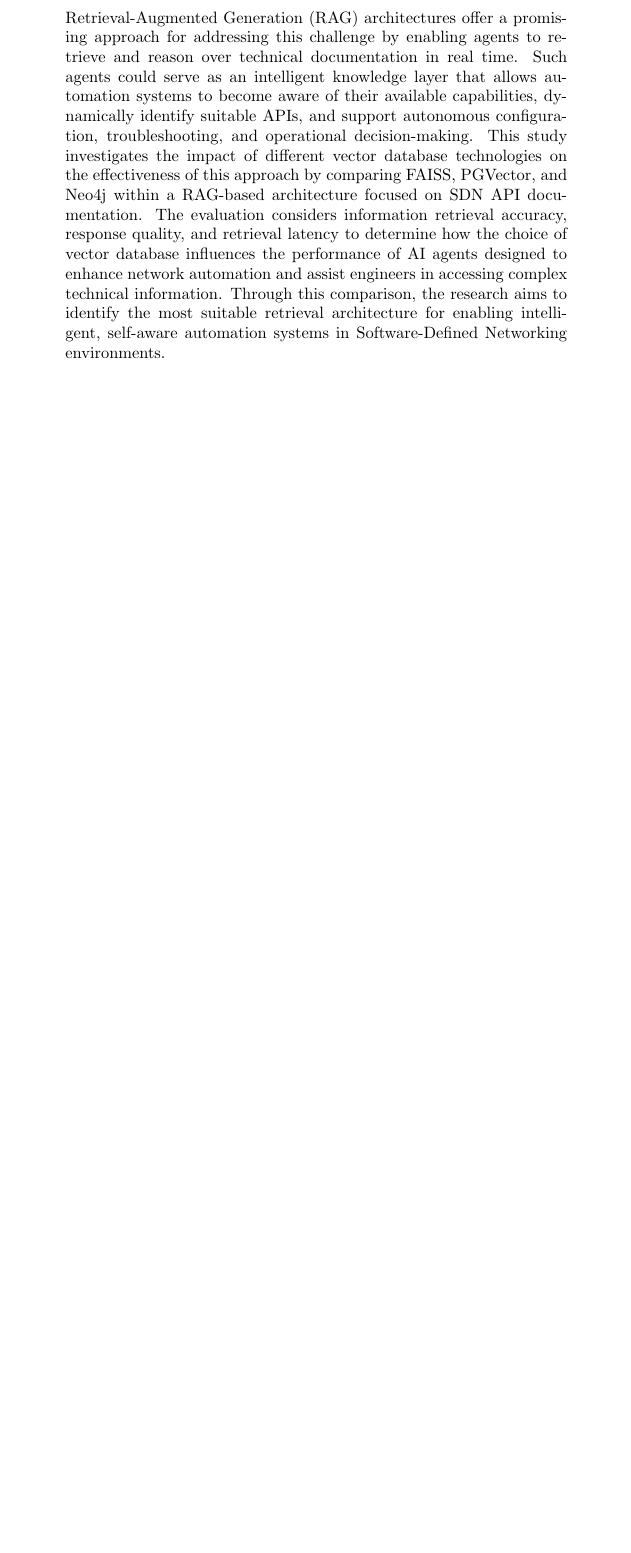
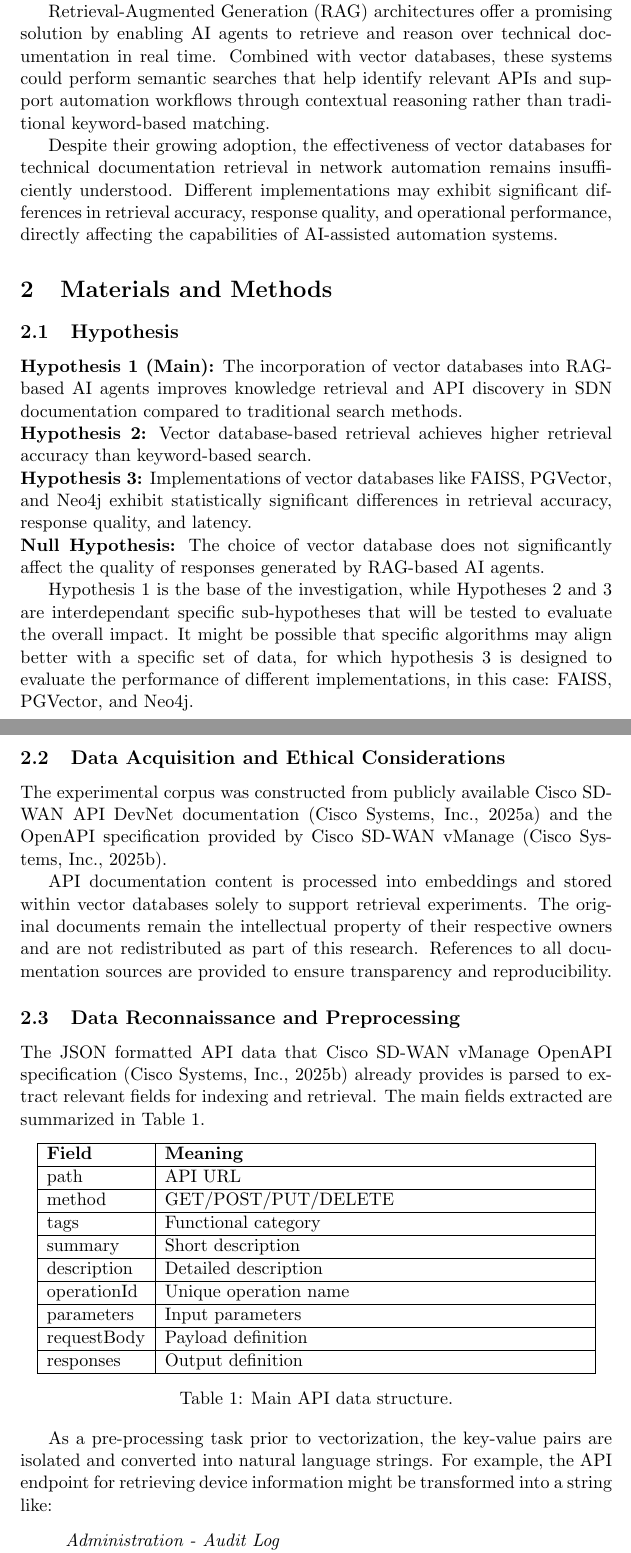
Before and after one commit to panchis7u7/Masters, a LaTeX document (Vector_Databases_Comparison/article.tex): part of page 2 of 2 before the commit and two parts of pages 2 and 3 of 5 after it, the two joined at a grey line, cut so that both start at the same text, the shorter picture padded with empty space. Compiled offline with pdfLaTeX.

Commit message:
Added Data Acquisition and Ethical Considerations, Data Reconnaissance and Preprocessing, Treatment (In progress) and Metrics sections.

```diff
--- a/Vector_Databases_Comparison/article.tex
+++ b/Vector_Databases_Comparison/article.tex
@@ -1,5 +1,8 @@
 \documentclass[11pt, a4paper]{article}
 \usepackage[utf8]{inputenc}
+\usepackage{amsmath}
+\usepackage[style=apa,backend=biber]{biblatex}
+\addbibresource{references.bib}
 
 \begin{document}
 \author{Carlos Sebastian Madrigal Rodriguez}
@@ -47,16 +41,72 @@ full potential of network automation is often limited by the accessibility and u
-\newline
-Retrieval-Augmented Generation (RAG) architectures offer a promising approach for addressing this challenge
-by enabling agents to retrieve and reason over technical documentation in real time.
-Such agents could serve as an intelligent knowledge layer that allows automation systems to become aware of
-their available capabilities, dynamically identify suitable APIs, and support autonomous configuration,
-troubleshooting, and operational decision-making. This study investigates the impact of different vector database
-technologies on the effectiveness of this approach by comparing FAISS, PGVector, and Neo4j within a RAG-based
-architecture focused on SDN API documentation. The evaluation considers information retrieval accuracy, response
-quality, and retrieval latency to determine how the choice of vector database influences the performance of AI agents
-designed to enhance network automation and assist engineers in accessing complex technical information.
-Through this comparison, the research aims to identify the most suitable retrieval architecture for enabling intelligent,
-self-aware automation systems in Software-Defined Networking environments.
+\section{Introduction}
+\label{sec:introduction} % Used to reference this section later
 
-\end{abstract}
+As modern networks become increasingly software-defined and API-driven, the ability of automation systems to understand and leverage their own capabilities has become a critical requirement. Network automation platforms expose numerous APIs for configuration, monitoring, troubleshooting, and operational management. However, the complexity and volume of their documentation often make it difficult for both automation systems and network engineers to efficiently discover and utilize the appropriate APIs, limiting the full potential of network automation.
 
-% Rest of your document goes here
+Retrieval-Augmented Generation (RAG) architectures offer a promising solution by enabling AI agents to retrieve and reason over technical documentation in real time. Combined with vector databases, these systems could perform semantic searches that help identify relevant APIs and support automation workflows through contextual reasoning rather than traditional keyword-based matching.
+
+Despite their growing adoption, the effectiveness of vector databases for technical documentation retrieval in network automation remains insufficiently understood. Different implementations may exhibit significant differences in retrieval accuracy, response quality, and operational performance, directly affecting the capabilities of AI-assisted automation systems.
+
+% ==================== Materials and Methods ====================
+
+\section{Materials and Methods}
+\label{sec:Materials_and_Methods}
+\subsection{Hypothesis}
+
+\noindent\textbf{Hypothesis 1 (Main):}
+The incorporation of vector databases into RAG-based AI agents improves knowledge retrieval and API discovery in SDN documentation compared to traditional search methods.
+
+\noindent\textbf{Hypothesis 2:}
+Vector database-based retrieval achieves higher retrieval accuracy than keyword-based search.
+
+\noindent\textbf{Hypothesis 3:}
+Implementations of vector databases like FAISS, PGVector, and Neo4j exhibit statistically significant differences in retrieval accuracy, response quality, and latency.
+
+\noindent\textbf{Null Hypothesis:}
+The choice of vector database does not significantly affect the quality of responses generated by RAG-based AI agents.
+
+Hypothesis 1 is the base of the investigation, while Hypotheses 2 and 3 are interdependant specific sub-hypotheses that will be tested to evaluate the overall impact. It might be possible that specific algorithms may align better with a specific set of data, for which hypothesis 3 is designed to evaluate the performance of different implementations, in this case: FAISS, PGVector, and Neo4j.
+
+\subsection{Data Acquisition and Ethical Considerations}
+
+The experimental corpus was constructed from publicly available Cisco SD-WAN API DevNet documentation \parencite{cisco_sdwan_docs} and the OpenAPI specification provided by Cisco SD-WAN vManage \parencite{cisco_vmanage_openapi}.
+
+API documentation content is processed into embeddings and stored within vector databases solely to support retrieval experiments. The original documents remain the intellectual property of their respective owners and are not redistributed as part of this research. References to all documentation sources are provided to ensure transparency and reproducibility.
+
+\subsection{Data Reconnaissance and Preprocessing}
+The JSON formatted API data that Cisco SD-WAN vManage OpenAPI specification \parencite{cisco_vmanage_openapi} already provides is parsed to extract relevant fields for indexing and retrieval. The main fields extracted are summarized in Table \ref{tab:openapi-fields}.
+
+\begin{table}[h]
+    \centering
+    \begin{tabular}{|l|p{9cm}|}
+        \hline
+        \textbf{Field} & \textbf{Meaning} \\
+        \hline
+        path & API URL \\
+        \hline
+        method & GET/POST/PUT/DELETE \\
+        \hline
+        tags & Functional category \\
+        \hline
+        summary & Short description \\
+        \hline
+        description & Detailed description \\
+        \hline
+        operationId & Unique operation name \\
+        \hline
+        parameters & Input parameters \\
+        \hline
+        requestBody & Payload definition \\
+        \hline
+        responses & Output definition \\
+        \hline
+    \end{tabular}
+    \caption{Main API data structure.}
+    \label{tab:openapi-fields}
+\end{table}
+
+As a pre-processing task prior to vectorization, the key-value pairs are isolated and converted into natural language strings. For example, the API endpoint for retrieving device information might be transformed into a string like:
+
+\begin{quote}
+\textit{Administration - Audit Log}\\
+\textit{Endpoint: GET /auditlog/page}\\
@@ -62,0 +120 @@ self-aware automation systems in Software-Defined Networking environments.
+\end{quote}
```
Also changed, not shown: Vector_Databases_Comparison/references.bib (added, +15 -0 lines), Vector_Databases_Comparison/article.pdf, Vector_Databases_Comparison/article.tex (61 more changed lines), 2 other files.
